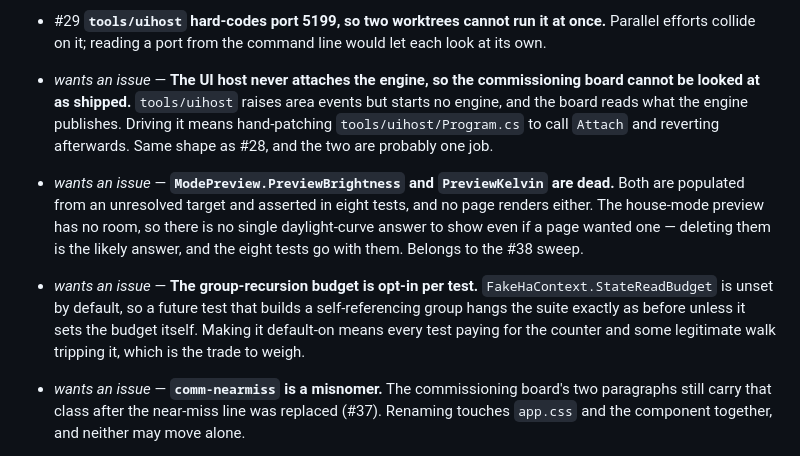
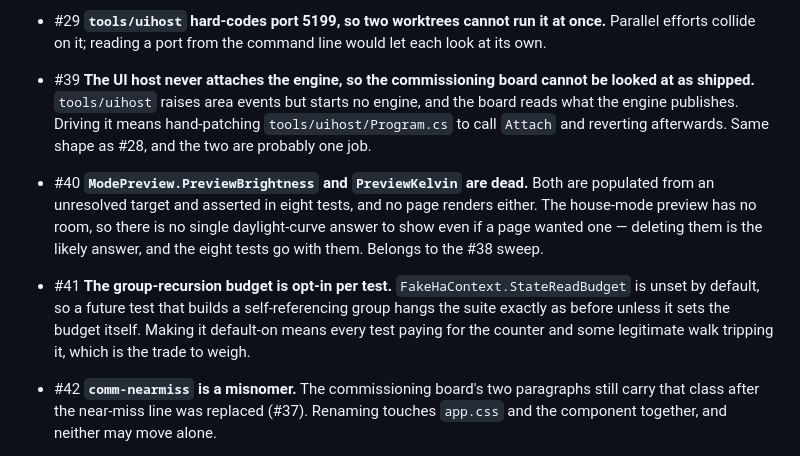
Before and after one commit to 0z00z0/adaptivelighting, a Markdown page: docs/backlog.md, the part around the change. GitHub-like rendering.

Commit message:
docs: name the four issues the backlog was holding
Four queued items carried "wants an issue" instead of a number. They are
now #39 to #42 on the tracker.

Co-Authored-By: Claude Opus 5 <noreply@anthropic.com>

```diff
--- a/docs/backlog.md
+++ b/docs/backlog.md
@@ -69,22 +69,22 @@ An item with no number is one this file records before the tracker has minted on
 - #29 **`tools/uihost` hard-codes port 5199, so two worktrees cannot run it at once.** Parallel efforts collide on
   it; reading a port from the command line would let each look at its own.
 
-- _wants an issue_ — **The UI host never attaches the engine, so the commissioning board cannot be looked at
+- #39 **The UI host never attaches the engine, so the commissioning board cannot be looked at
   as shipped.** `tools/uihost` raises area events but starts no engine, and the board reads what the engine
   publishes. Driving it means hand-patching `tools/uihost/Program.cs` to call `Attach` and reverting
   afterwards. Same shape as #28, and the two are probably one job.
 
-- _wants an issue_ — **`ModePreview.PreviewBrightness` and `PreviewKelvin` are dead.** Both are populated from
+- #40 **`ModePreview.PreviewBrightness` and `PreviewKelvin` are dead.** Both are populated from
   an unresolved target and asserted in eight tests, and no page renders either. The house-mode preview has no
   room, so there is no single daylight-curve answer to show even if a page wanted one — deleting them is the
   likely answer, and the eight tests go with them. Belongs to the #38 sweep.
 
-- _wants an issue_ — **The group-recursion budget is opt-in per test.** `FakeHaContext.StateReadBudget` is
+- #41 **The group-recursion budget is opt-in per test.** `FakeHaContext.StateReadBudget` is
   unset by default, so a future test that builds a self-referencing group hangs the suite exactly as before
   unless it sets the budget itself. Making it default-on means every test paying for the counter and some
   legitimate walk tripping it, which is the trade to weigh.
 
-- _wants an issue_ — **`comm-nearmiss` is a misnomer.** The commissioning board's two paragraphs still carry
+- #42 **`comm-nearmiss` is a misnomer.** The commissioning board's two paragraphs still carry
   that class after the near-miss line was replaced (#37). Renaming touches `app.css` and the component
   together, and neither may move alone.
 
```
